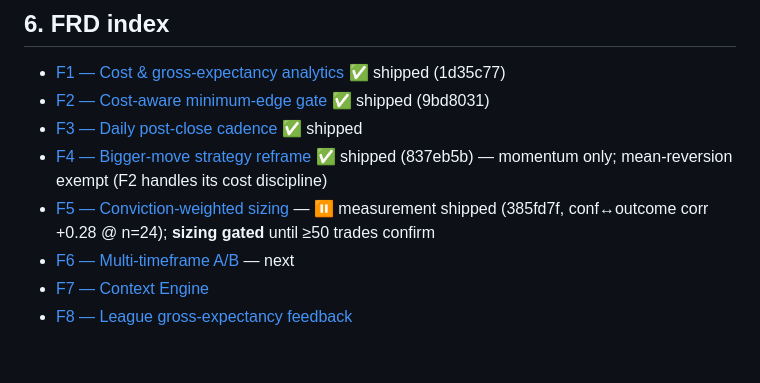
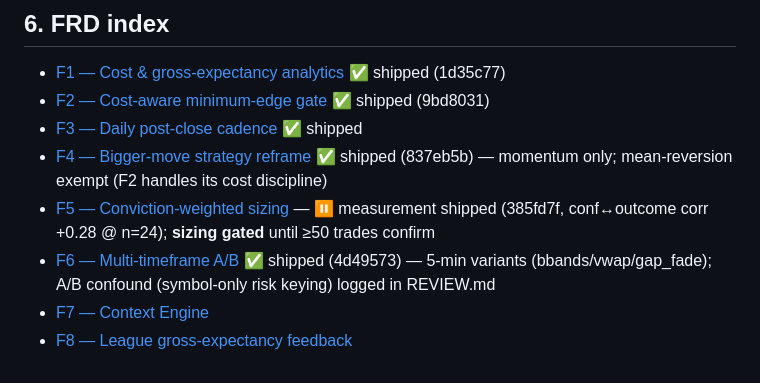
Before and after one commit to TechInjectIndia/personal-ai-trader, a Markdown page: docs/prd/profitability-sprint-plan.md, the part around the change. Rendered like a GitHub page.

Commit message:
docs(plan): F6 shipped — Phase 2 complete
Co-Authored-By: Claude Opus 4.8 (1M context) <noreply@anthropic.com>

```diff
--- a/docs/prd/profitability-sprint-plan.md
+++ b/docs/prd/profitability-sprint-plan.md
@@ -85,6 +85,6 @@ Weekly (Sunday) retains only: competition **mandate revision** (`plan_mandates -
 - [F3 — Daily post-close cadence](../frd/F3-daily-postclose-cadence.md) ✅ shipped
 - [F4 — Bigger-move strategy reframe](../frd/F4-bigger-move-reframe.md) ✅ shipped (837eb5b) — momentum only; mean-reversion exempt (F2 handles its cost discipline)
 - [F5 — Conviction-weighted sizing](../frd/F5-conviction-weighted-sizing.md) — ⏸ measurement shipped (385fd7f, conf↔outcome corr +0.28 @ n=24); **sizing gated** until ≥50 trades confirm
-- [F6 — Multi-timeframe A/B](../frd/F6-multi-timeframe-ab.md) — next
+- [F6 — Multi-timeframe A/B](../frd/F6-multi-timeframe-ab.md) ✅ shipped (4d49573) — 5-min variants (bbands/vwap/gap_fade); A/B confound (symbol-only risk keying) logged in REVIEW.md
 - [F7 — Context Engine](../frd/F7-context-engine.md)
 - [F8 — League gross-expectancy feedback](../frd/F8-league-gross-expectancy-feedback.md)
```
